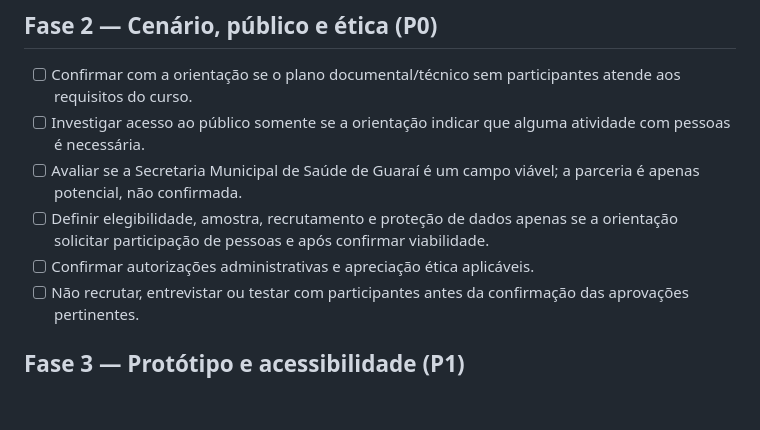
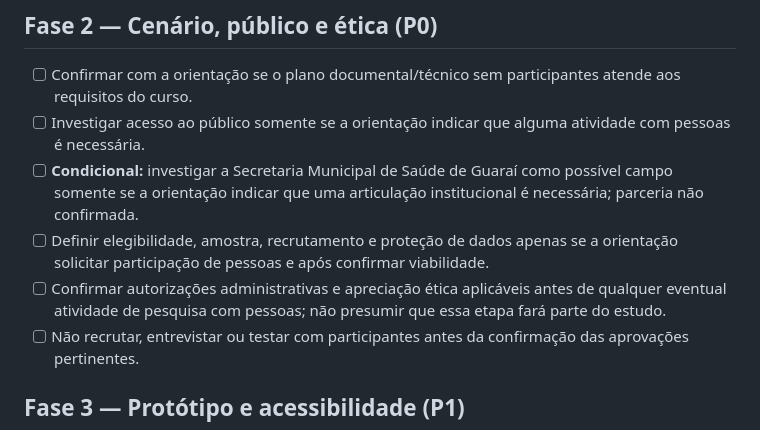
Before and after one commit to pablopcdossantos2-sys/repositorio-repo, a Markdown page: docs/roadmap.md, the part around the change. Rendered like a GitHub page; blank space fills up the shorter version.

Commit message:
Alinha roadmaps e protocolo ao escopo atual sem participantes

```diff
--- a/docs/roadmap.md
+++ b/docs/roadmap.md
@@ -38,9 +38,9 @@ Este roadmap acompanha exclusivamente **Tema 4 — Treino de Teleconsulta: simul
 
 - [ ] Confirmar com a orientação se o plano documental/técnico sem participantes atende aos requisitos do curso.
 - [ ] Investigar acesso ao público somente se a orientação indicar que alguma atividade com pessoas é necessária.
-- [ ] Avaliar se a Secretaria Municipal de Saúde de Guaraí é um campo viável; a parceria é apenas potencial, não confirmada.
+- [ ] **Condicional:** investigar a Secretaria Municipal de Saúde de Guaraí como possível campo somente se a orientação indicar que uma articulação institucional é necessária; parceria não confirmada.
 - [ ] Definir elegibilidade, amostra, recrutamento e proteção de dados apenas se a orientação solicitar participação de pessoas e após confirmar viabilidade.
-- [ ] Confirmar autorizações administrativas e apreciação ética aplicáveis.
+- [ ] Confirmar autorizações administrativas e apreciação ética aplicáveis antes de qualquer eventual atividade de pesquisa com pessoas; não presumir que essa etapa fará parte do estudo.
 - [ ] Não recrutar, entrevistar ou testar com participantes antes da confirmação das aprovações pertinentes.
 
 ## Fase 3 — Protótipo e acessibilidade (P1)
```
